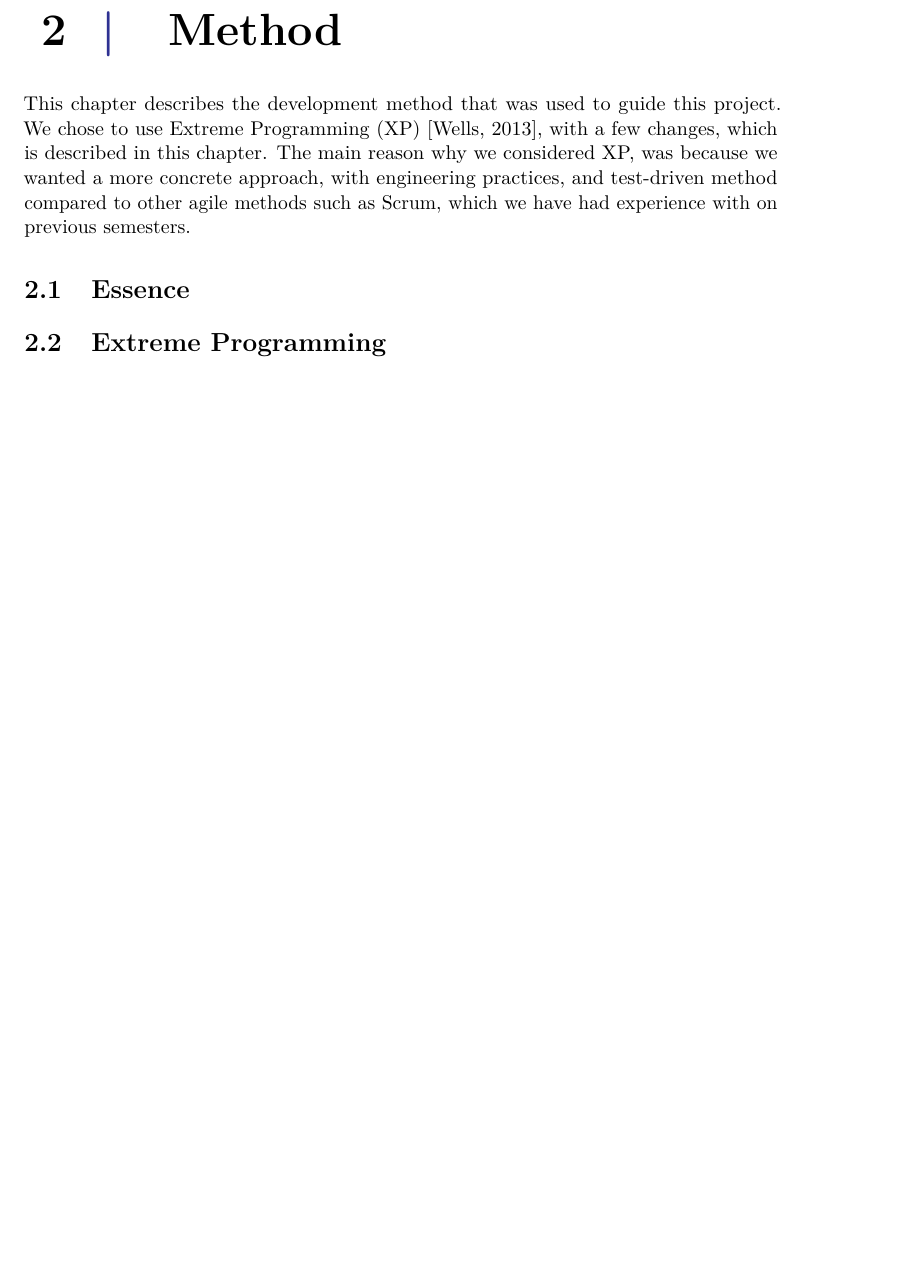
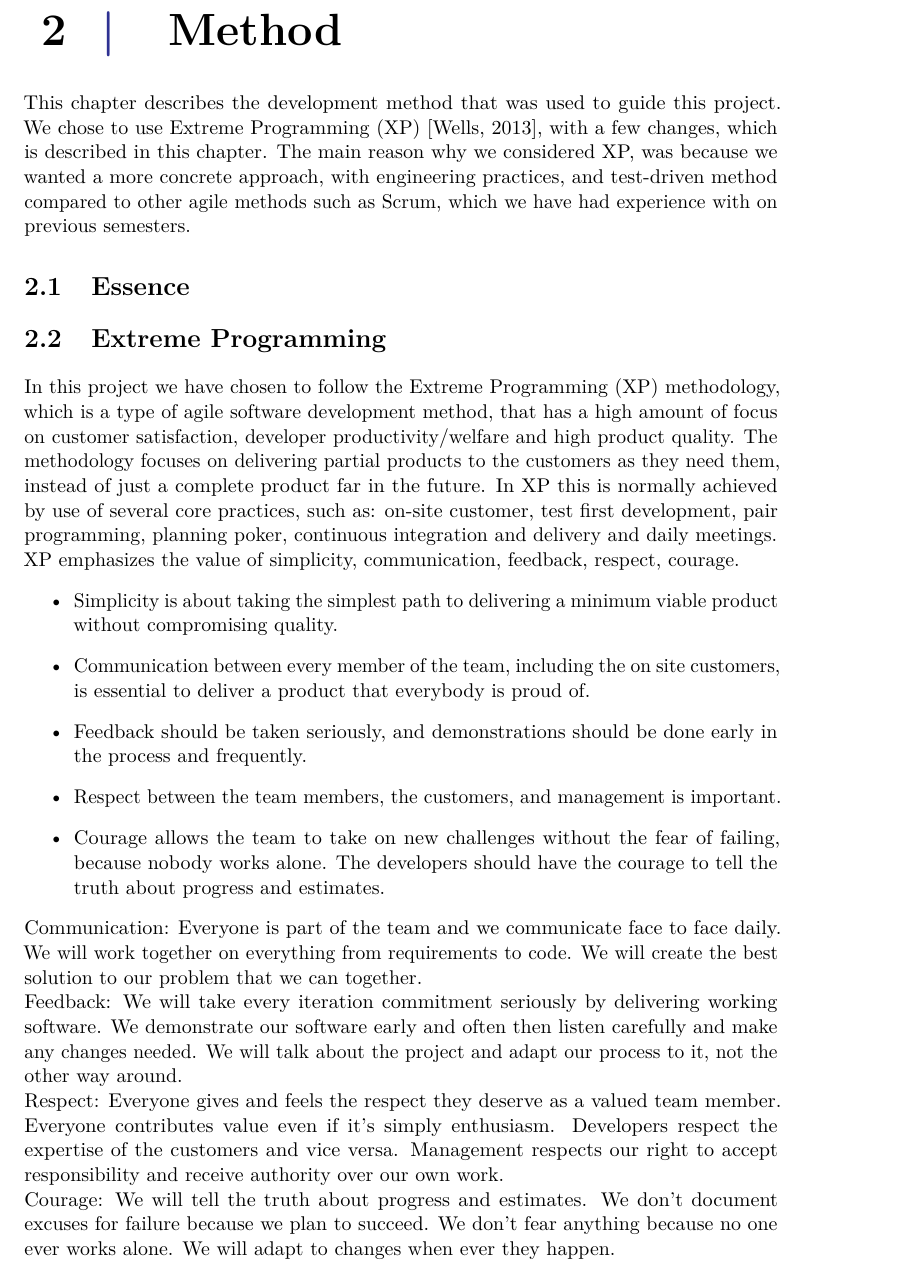
Before and after one commit to Shaderex/SW8-Report, a LaTeX thesis (super_main.tex, which reads content/method/extreme_programming.tex): part of page 11 of 44 before the commit and part of page 11 of 46 after it, cut so that both start at the same text, the shorter picture padded with empty space. Compiled offline with pdfLaTeX.

Commit message:
Add a bit more text to extreme programming

```diff
--- a/content/method/extreme_programming.tex
+++ b/content/method/extreme_programming.tex
@@ -2,6 +2,26 @@
 
 \section{Extreme Programming}
 \label{sec:extreme_programming}
+
+In this project we have chosen to follow the Extreme Programming (XP) methodology, which is a type of agile software development method, that has a high amount of focus on customer satisfaction, developer productivity/welfare and high product quality. The methodology focuses on delivering partial products to the customers as they need them, instead of just a complete product far in the future. In XP this is normally achieved by use of several core practices, such as: on-site customer, test first development, pair programming, planning poker, continuous integration and delivery and daily meetings.
+
+XP emphasizes the value of simplicity, communication, feedback, respect, courage.
+\begin{itemize}
+	\item Simplicity is about taking the simplest path to delivering a minimum viable product without compromising quality.
+	\item Communication between every member of the team, including the on site customers, is essential to deliver a product that everybody is proud of.
+	\item Feedback should be taken seriously, and demonstrations should be done early in the process and frequently.
+	\item Respect between the team members, the customers, and management is important.
+	\item Courage allows the team to take on new challenges without the fear of failing, because nobody works alone. The developers should have the courage to tell the truth about progress and estimates.
+\end{itemize}
+
+
+Communication: Everyone is part of the team and we communicate face to face daily. We will work together on everything from requirements to code. We will create the best solution to our problem that we can together.
+
+Feedback: We will take every iteration commitment seriously by delivering working software. We demonstrate our software early and often then listen carefully and make any changes needed. We will talk about the project and adapt our process to it, not the other way around.
+
+Respect: Everyone gives and feels the respect they deserve as a valued team member. Everyone contributes value even if it's simply enthusiasm. Developers respect the expertise of the customers and vice versa. Management respects our right to accept responsibility and receive authority over our own work.
+
+Courage: We will tell the truth about progress and estimates. We don't document excuses for failure because we plan to succeed. We don't fear anything because no one ever works alone. We will adapt to changes when ever they happen.
 % Basic idea
 % Core practices
 % -TDD
```
